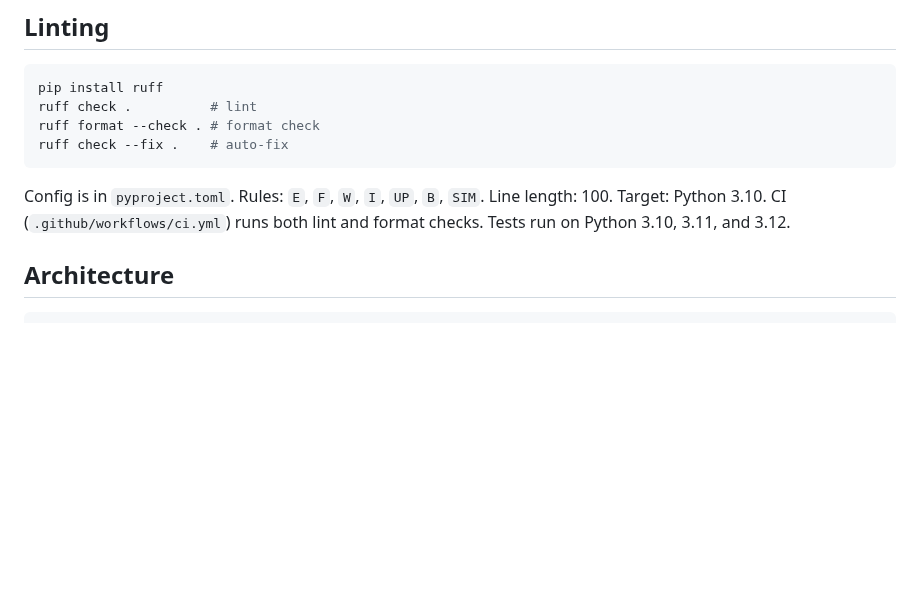
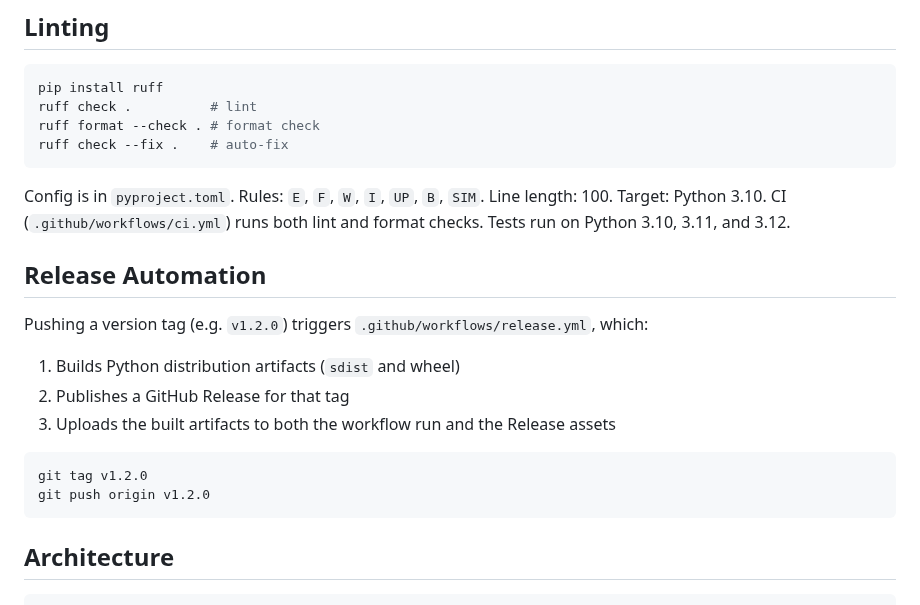
Before and after one commit to 2wenty2wo/SnakeCharmer, a Markdown page: CLAUDE.md, the part around the change. GitHub-like rendering; blank space fills up the shorter version.

````diff
--- a/CLAUDE.md
+++ b/CLAUDE.md
@@ -57,6 +57,19 @@ ruff check --fix .    # auto-fix
 ```
 
 Config is in `pyproject.toml`. Rules: `E`, `F`, `W`, `I`, `UP`, `B`, `SIM`. Line length: 100. Target: Python 3.10. CI (`.github/workflows/ci.yml`) runs both lint and format checks. Tests run on Python 3.10, 3.11, and 3.12.
+
+## Release Automation
+
+Pushing a version tag (e.g. `v1.2.0`) triggers `.github/workflows/release.yml`, which:
+
+1. Builds Python distribution artifacts (`sdist` and wheel)
+2. Publishes a GitHub Release for that tag
+3. Uploads the built artifacts to both the workflow run and the Release assets
+
+```bash
+git tag v1.2.0
+git push origin v1.2.0
+```
 
 ## Architecture
 
````
Also changed, not shown: README.md (+0 -91 lines).
